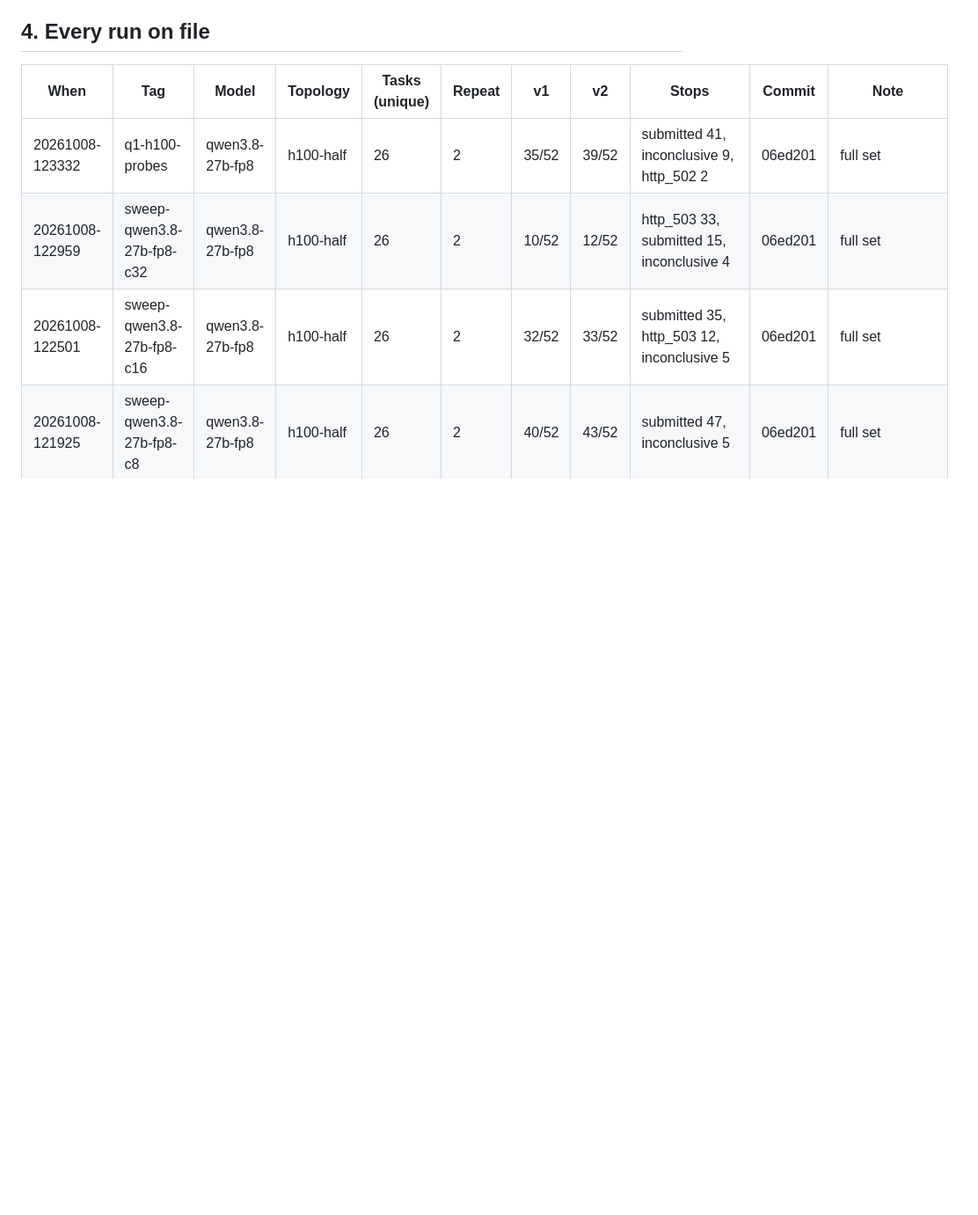
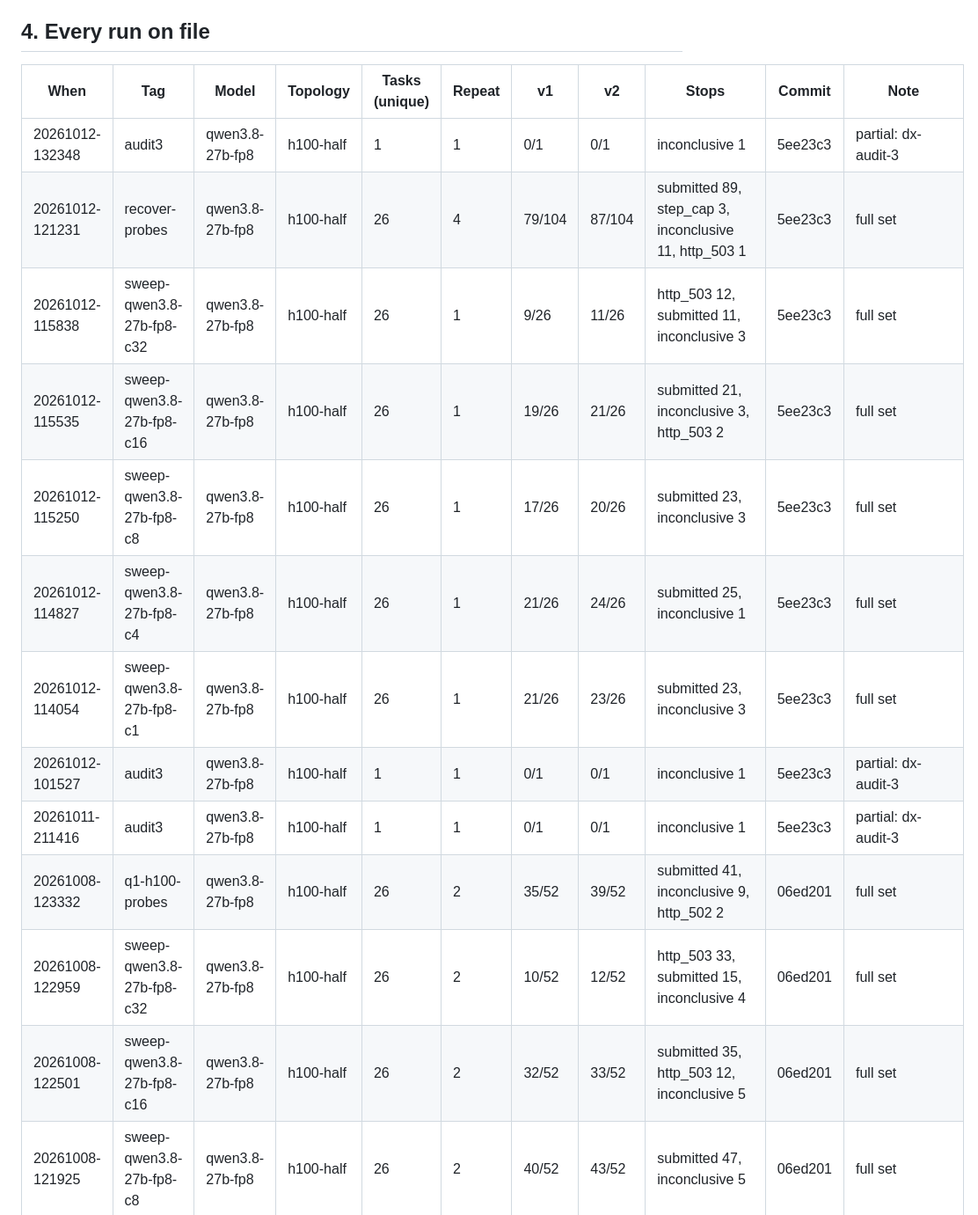
Before and after one commit to cduggn/Ariadne, a Markdown page: design/model-matrix.md, the part around one of its changes. Shown at 88% size. Rendered like a GitHub page; blank space fills up the shorter version.

Commit message:
design: regenerate model-matrix.md from the committed runs
CI's matrix check has failed on main since #2: the October 11 and 12 H100
runs were committed under report/ without regenerating the matrix, which
reorders the top two qwen3.8 rows. Unrelated to llm-d; it is here because
the check stops CI before pytest and the Go tests.

```diff
--- a/design/model-matrix.md
+++ b/design/model-matrix.md
@@ -105,6 +105,15 @@ Models are ranked by v2 pass rate, then by correct diagnoses per GPU-hour. Quali
 
 | When | Tag | Model | Topology | Tasks (unique) | Repeat | v1 | v2 | Stops | Commit | Note |
 |---|---|---|---|---|---|---|---|---|---|---|
+| 20261012-132348 | audit3 | qwen3.8-27b-fp8 | h100-half | 1 | 1 | 0/1 | 0/1 | inconclusive 1 | 5ee23c3 | partial: dx-audit-3 |
+| 20261012-121231 | recover-probes | qwen3.8-27b-fp8 | h100-half | 26 | 4 | 79/104 | 87/104 | submitted 89, step_cap 3, inconclusive 11, http_503 1 | 5ee23c3 | full set |
+| 20261012-115838 | sweep-qwen3.8-27b-fp8-c32 | qwen3.8-27b-fp8 | h100-half | 26 | 1 | 9/26 | 11/26 | http_503 12, submitted 11, inconclusive 3 | 5ee23c3 | full set |
+| 20261012-115535 | sweep-qwen3.8-27b-fp8-c16 | qwen3.8-27b-fp8 | h100-half | 26 | 1 | 19/26 | 21/26 | submitted 21, inconclusive 3, http_503 2 | 5ee23c3 | full set |
+| 20261012-115250 | sweep-qwen3.8-27b-fp8-c8 | qwen3.8-27b-fp8 | h100-half | 26 | 1 | 17/26 | 20/26 | submitted 23, inconclusive 3 | 5ee23c3 | full set |
+| 20261012-114827 | sweep-qwen3.8-27b-fp8-c4 | qwen3.8-27b-fp8 | h100-half | 26 | 1 | 21/26 | 24/26 | submitted 25, inconclusive 1 | 5ee23c3 | full set |
+| 20261012-114054 | sweep-qwen3.8-27b-fp8-c1 | qwen3.8-27b-fp8 | h100-half | 26 | 1 | 21/26 | 23/26 | submitted 23, inconclusive 3 | 5ee23c3 | full set |
+| 20261012-101527 | audit3 | qwen3.8-27b-fp8 | h100-half | 1 | 1 | 0/1 | 0/1 | inconclusive 1 | 5ee23c3 | partial: dx-audit-3 |
+| 20261011-211416 | audit3 | qwen3.8-27b-fp8 | h100-half | 1 | 1 | 0/1 | 0/1 | inconclusive 1 | 5ee23c3 | partial: dx-audit-3 |
 | 20261008-123332 | q1-h100-probes | qwen3.8-27b-fp8 | h100-half | 26 | 2 | 35/52 | 39/52 | submitted 41, inconclusive 9, http_502 2 | 06ed201 | full set |
 | 20261008-122959 | sweep-qwen3.8-27b-fp8-c32 | qwen3.8-27b-fp8 | h100-half | 26 | 2 | 10/52 | 12/52 | http_503 33, submitted 15, inconclusive 4 | 06ed201 | full set |
 | 20261008-122501 | sweep-qwen3.8-27b-fp8-c16 | qwen3.8-27b-fp8 | h100-half | 26 | 2 | 32/52 | 33/52 | submitted 35, http_503 12, inconclusive 5 | 06ed201 | full set |
```
Also changed, not shown: other parts of design/model-matrix.md (+3 -3 lines).
